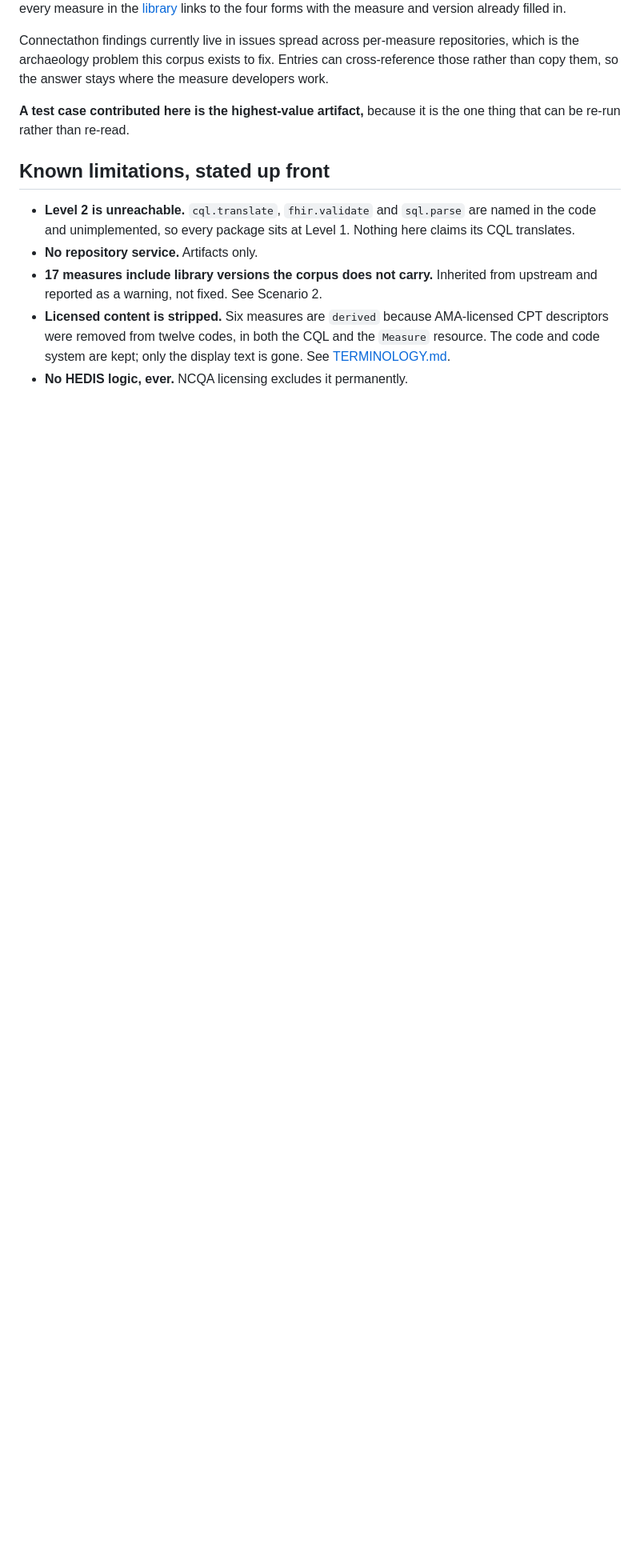
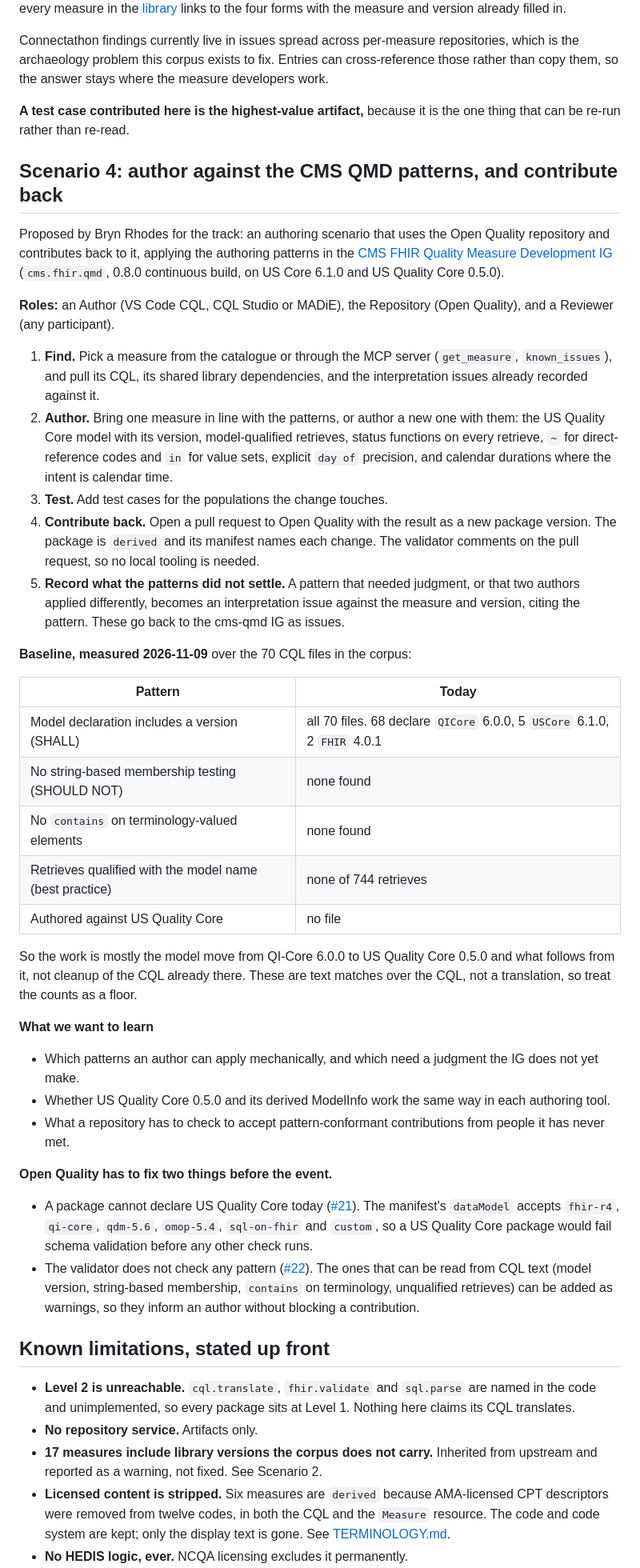
Before and after one commit to FHIR-IQ/openquality, a Markdown page: docs/connectathon-clinical-reasoning.md, the part around one of its changes. Shown at 80% size. Rendered like a GitHub page; blank space fills up the shorter version.

Commit message:
Propose an authoring scenario against the CMS QMD patterns (#23)
* Propose an authoring scenario against the CMS QMD patterns

Bryn Rhodes asked for a Clinical Reasoning track scenario that uses and
contributes back to Open Quality, applying the cms-qmd authoring patterns.
Adds Scenario 4 with a baseline measured over the corpus, and names the two
things Open Quality must fix first (#21, #22).

Co-Authored-By: Claude Opus 5.5 <noreply@anthropic.com>

* Re-run CI (GitHub Actions incident dropped jobs)

---------

Co-authored-by: Claude Opus 5.5 <noreply@anthropic.com>

```diff
--- a/docs/connectathon-clinical-reasoning.md
+++ b/docs/connectathon-clinical-reasoning.md
@@ -117,6 +117,65 @@ those rather than copy them, so the answer stays where the measure developers wo
 **A test case contributed here is the highest-value artifact,** because it is the one
 thing that can be re-run rather than re-read.
 
+## Scenario 4: author against the CMS QMD patterns, and contribute back
+
+Proposed by Bryn Rhodes for the track: an authoring scenario that uses the Open Quality
+repository and contributes back to it, applying the authoring patterns in the
+[CMS FHIR Quality Measure Development IG](https://build.fhir.org/ig/cqframework/cms-qmd/patterns.html)
+(`cms.fhir.qmd`, 0.8.0 continuous build, on US Core 6.1.0 and US Quality Core 0.5.0).
+
+**Roles:** an Author (VS Code CQL, CQL Studio or MADiE), the Repository (Open Quality),
+and a Reviewer (any participant).
+
+1. **Find.** Pick a measure from the catalogue or through the MCP server
+   (`get_measure`, `known_issues`), and pull its CQL, its shared library dependencies,
+   and the interpretation issues already recorded against it.
+2. **Author.** Bring one measure in line with the patterns, or author a new one with
+   them: the US Quality Core model with its version, model-qualified retrieves, status
+   functions on every retrieve, `~` for direct-reference codes and `in` for value sets,
+   explicit `day of` precision, and calendar durations where the intent is calendar
+   time.
+3. **Test.** Add test cases for the populations the change touches.
+4. **Contribute back.** Open a pull request to Open Quality with the result as a new
+   package version. The package is `derived` and its manifest names each change. The
+   validator comments on the pull request, so no local tooling is needed.
+5. **Record what the patterns did not settle.** A pattern that needed judgment, or that
+   two authors applied differently, becomes an interpretation issue against the measure
+   and version, citing the pattern. These go back to the cms-qmd IG as issues.
+
+**Baseline, measured 2026-11-09** over the 70 CQL files in the corpus:
+
+| Pattern | Today |
+|---|---|
+| Model declaration includes a version (SHALL) | all 70 files. 68 declare `QICore` 6.0.0, 5 `USCore` 6.1.0, 2 `FHIR` 4.0.1 |
+| No string-based membership testing (SHOULD NOT) | none found |
+| No `contains` on terminology-valued elements | none found |
+| Retrieves qualified with the model name (best practice) | none of 744 retrieves |
+| Authored against US Quality Core | no file |
+
+So the work is mostly the model move from QI-Core 6.0.0 to US Quality Core 0.5.0 and
+what follows from it, not cleanup of the CQL already there. These are text matches over
+the CQL, not a translation, so treat the counts as a floor.
+
+**What we want to learn**
+
+- Which patterns an author can apply mechanically, and which need a judgment the IG does
+  not yet make.
+- Whether US Quality Core 0.5.0 and its derived ModelInfo work the same way in each
+  authoring tool.
+- What a repository has to check to accept pattern-conformant contributions from people
+  it has never met.
+
+**Open Quality has to fix two things before the event.**
+
+- A package cannot declare US Quality Core today ([#21](https://github.com/FHIR-IQ/openquality/issues/21)). The manifest's `dataModel` accepts
+  `fhir-r4`, `qi-core`, `qdm-5.6`, `omop-5.4`, `sql-on-fhir` and `custom`, so a US
+  Quality Core package would fail schema validation before any other check runs.
+- The validator does not check any pattern ([#22](https://github.com/FHIR-IQ/openquality/issues/22)). The ones that can be read from CQL text
+  (model version, string-based membership, `contains` on terminology, unqualified
+  retrieves) can be added as warnings, so they inform an author without blocking a
+  contribution.
+
 ## Known limitations, stated up front
 
 - **Level 2 is unreachable.** `cql.translate`, `fhir.validate` and `sql.parse` are named
```
Also changed, not shown: other parts of docs/connectathon-clinical-reasoning.md (+1 -0 lines).
